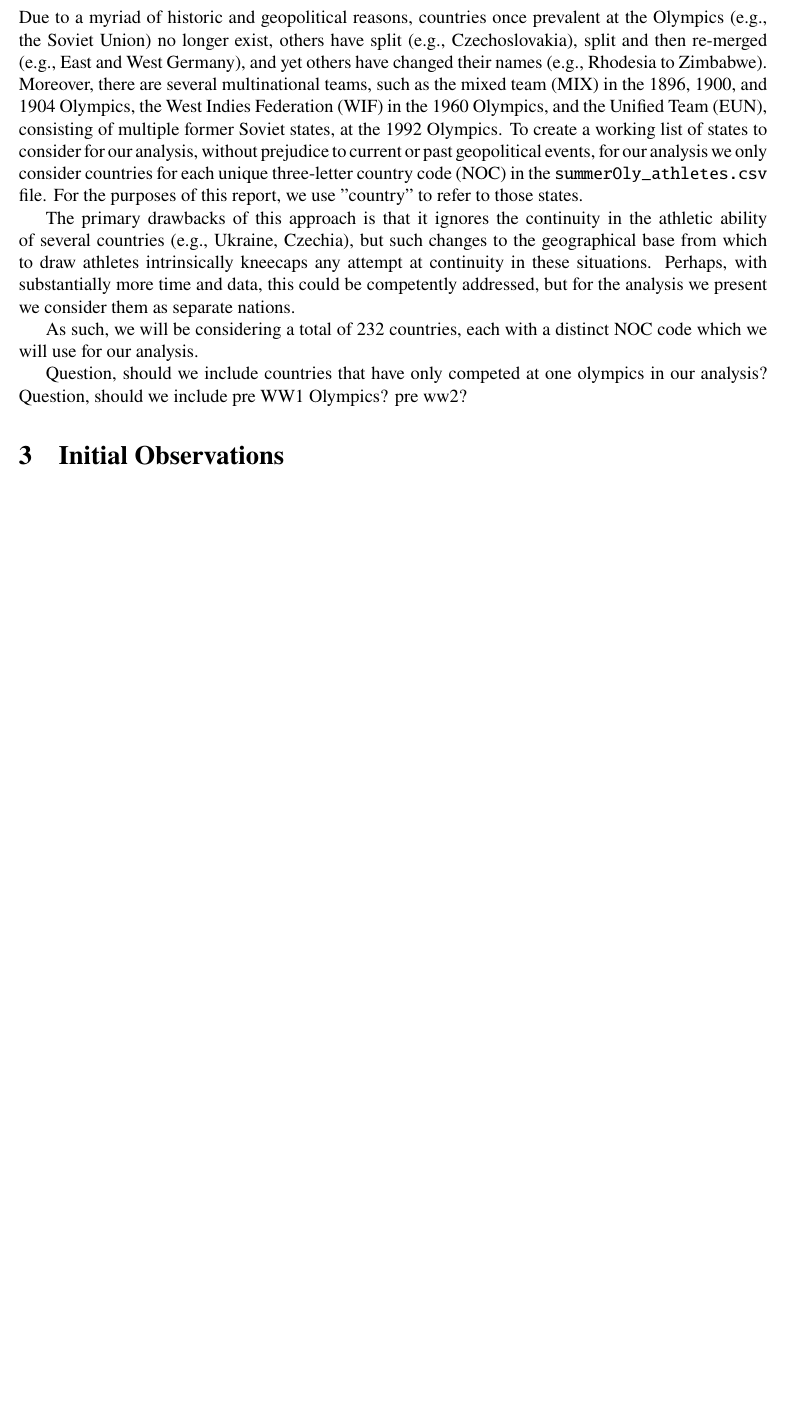
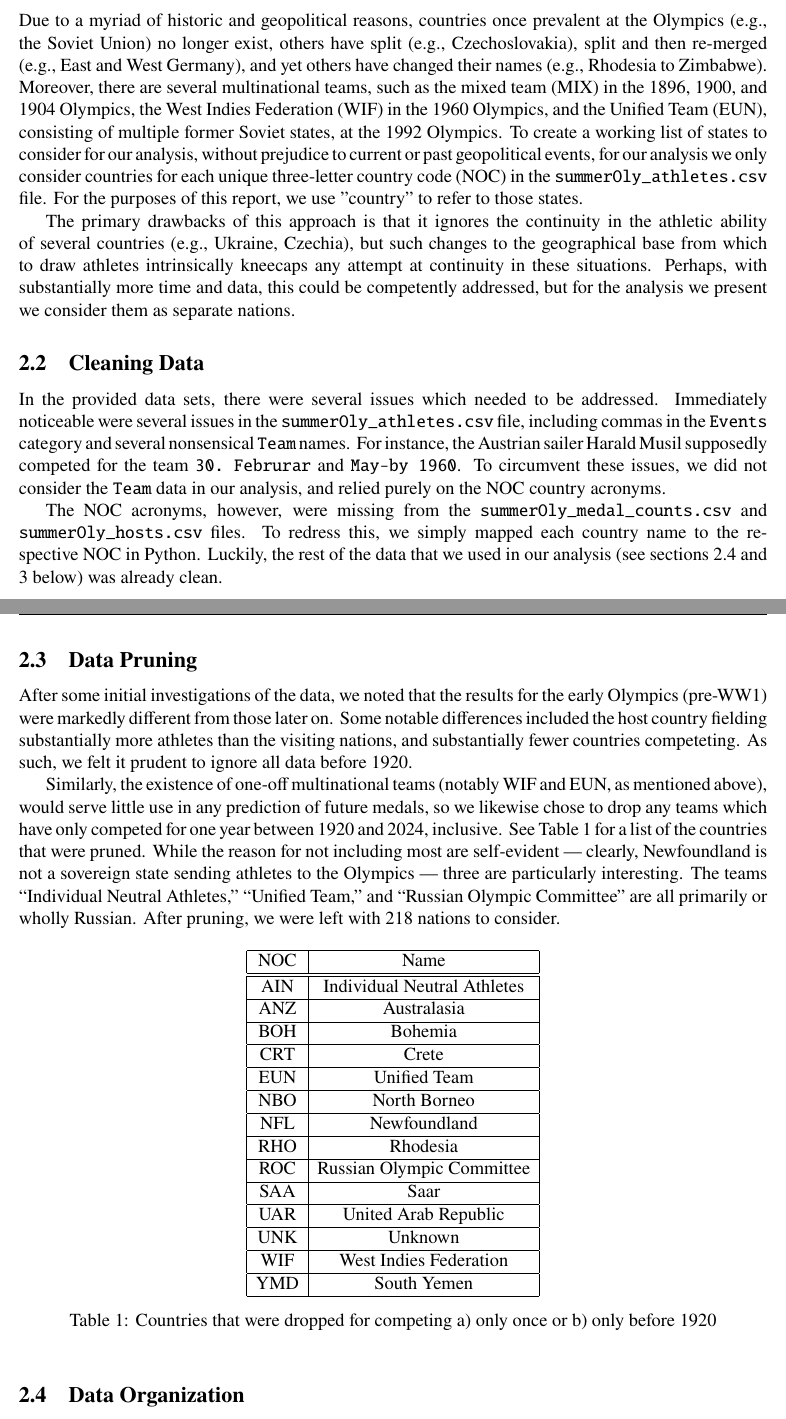
Before and after one commit to Vgreene4/VG_NB_COMAP-2025, a LaTeX document (Writeup/Main.tex): part of page 2 of 2 before the commit and two parts of pages 2 and 3 of 3 after it, the two joined at a grey line, cut so that both start at the same text, the shorter picture padded with empty space. Compiled offline with pdfLaTeX.

Commit message:
progress on data section of write up

```diff
--- a/Writeup/Main.tex
+++ b/Writeup/Main.tex
@@ -86,26 +96,58 @@ For the purposes of this report, we use "country" to refer to those states.
 
 The primary drawbacks of this approach is that it ignores the continuity in the athletic ability of several countries (e.g., Ukraine, Czechia), but such changes to the geographical base from which to draw athletes intrinsically kneecaps any attempt at continuity in these situations.
 Perhaps, with substantially more time and data, this could be competently addressed, but for the analysis we present we consider them as separate nations.
+% However, there are two cases, where, for all intents and purposes, a team simply switched names: Rhodesia (RHO) to Zimbabwe (ZIM), and the Russian Federation (RUS) to the Russian Olympic Committee (ROC)
 
-As such, we will be considering a total of 232 countries, each with a distinct NOC code which we will use for our analysis.
+
+\subsection{Cleaning Data}
+In the provided data sets, there were several issues which needed to be addressed.
+Immediately noticeable were several issues in the \verb|summerOly_athletes.csv| file, including commas in the \verb|Events| category and several nonsensical \verb|Team| names.
+For instance, the Austrian sailer Harald Musil supposedly competed for the team \verb|30. Februrar| and \verb|May-by 1960|.
+To circumvent these issues, we did not consider the \verb|Team| data in our analysis, and relied purely on the NOC country acronyms.
+
+The NOC acronyms, however, were missing from the \verb|summerOly_medal_counts.csv| and \verb|summerOly_hosts.csv| files.
+To redress this, we simply mapped each country name to the respective NOC in Python.
+Luckily, the rest of the data that we used in our analysis (see sections 2.4 and 3 below) was already clean.
+
+\subsection{Data Pruning}
+After some initial investigations of the data, we noted that the results for the early Olympics (pre-WW1) were markedly different from those later on.
+Some notable differences included the host country fielding substantially more athletes than the visiting nations, and substantially fewer countries competeting.
+As such, we felt it prudent to ignore all data before 1920.
+
+Similarly, the existence of one-off multinational teams (notably WIF and EUN, as mentioned above), would serve little use in any prediction of future medals, so we likewise chose to drop any teams which have only competed for one year between 1920 and 2024, inclusive.
+See Table 1 for a list of the countries that were pruned.
+While the reason for not including most are self-evident — clearly, Newfoundland is not a sovereign state sending athletes to the Olympics — three are particularly interesting.
+The teams ``Individual Neutral Athletes,'' ``Unified Team,'' and ``Russian Olympic Committee'' are all primarily or wholly Russian. After pruning, we were left with 218 nations to consider.
+
+\begin{table}[h]
+\centering
+	\begin{tabular}{|c|c|}
+		\hline
+		NOC & Name\\
+		\hline
+		\hline
+		AIN & Individual Neutral Athletes\\\hline
+		ANZ & Australasia\\\hline
+		BOH & Bohemia \\\hline
+		CRT & Crete\\\hline
+		EUN & Unified Team\\\hline
+		NBO & North Borneo\\\hline
+		NFL & Newfoundland\\\hline
+		RHO & Rhodesia\\\hline
+		ROC & Russian Olympic Committee\\\hline
+		SAA & Saar\\\hline
+		UAR & United Arab Republic \\\hline
+		UNK & Unknown\\\hline
+		WIF & West Indies Federation\\\hline
+		YMD & South Yemen\\\hline
+	\end{tabular}
+	\caption{Countries that were dropped for competing a) only once or b) only before 1920}
+
+\end{table}
 
 
 
-
-
-
-Question, should we include countries that have only competed at one olympics in our analysis?
-Question, should we include pre WW1 Olympics? pre ww2?
-
-
-
-\section{Initial Observations}
-
-
-
-
-
-
+\subsection{Data Organization}
 
 
 
```
Also changed, not shown: Writeup/Main.pdf, Writeup/Main.tex (14 more changed lines), 5 other files.
